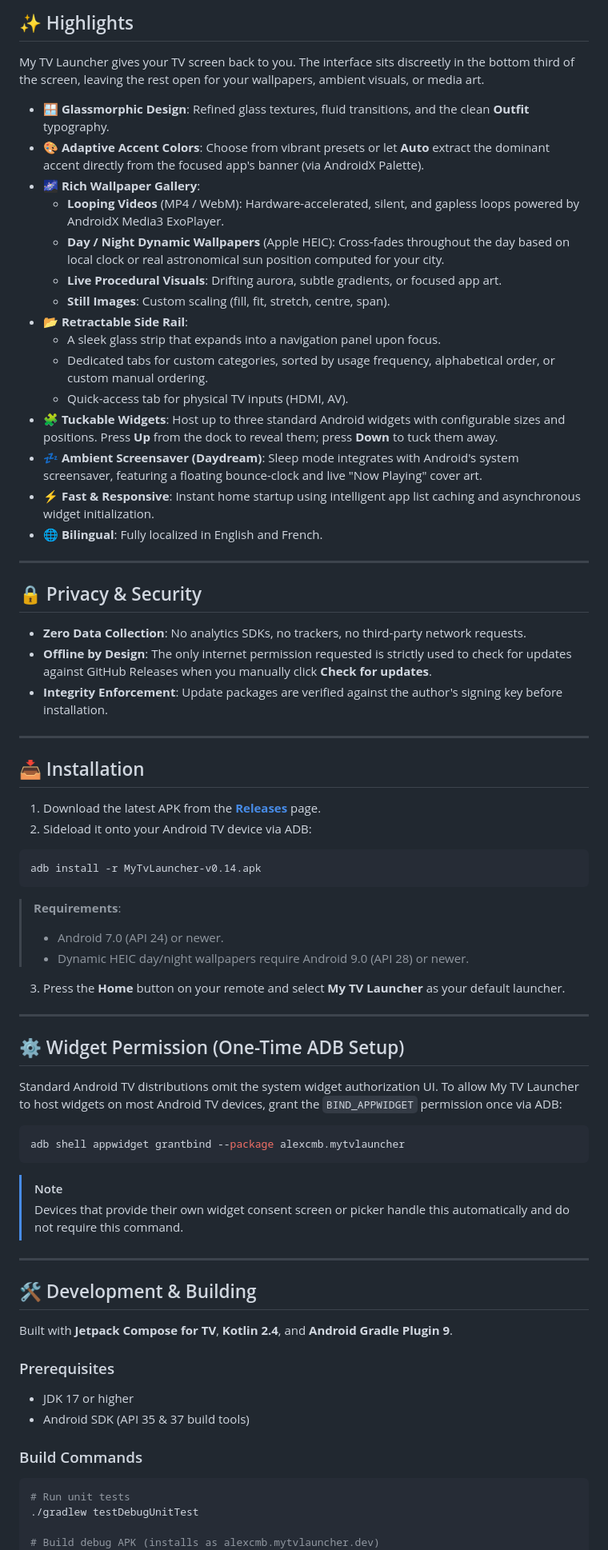
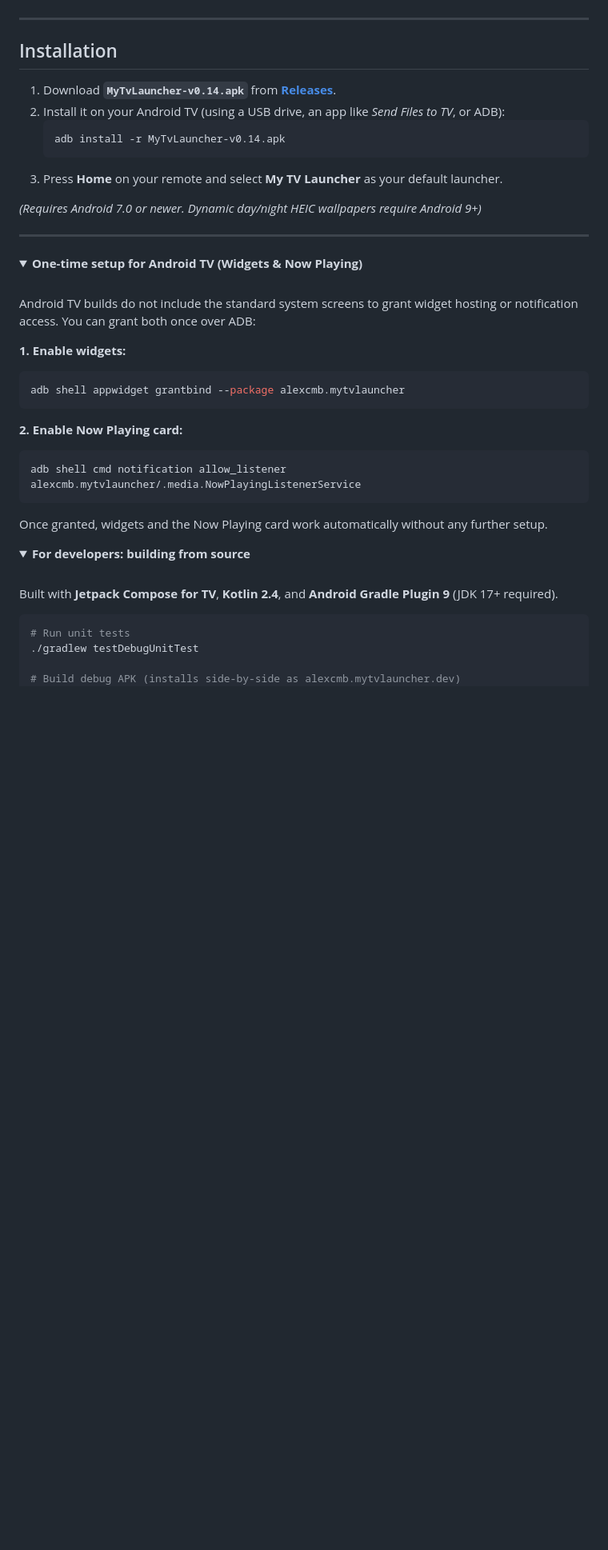
Before and after one commit to alexcmb/MyTVLauncher, a Markdown page: README.md, the part around one of its changes. Shown at 80% size. Drawn GitHub-style; folded sections open; blank space fills up the shorter version.

Commit message:
docs: update README with user-friendly layout, screenshots and GIFs [skip ci]

````diff
--- a/README.md
+++ b/README.md
@@ -22,78 +45,50 @@
 </div>
-
-## ✨ Highlights
-
-My TV Launcher gives your TV screen back to you. The interface sits discreetly in the bottom third of the screen, leaving the rest open for your wallpapers, ambient visuals, or media art.
-
-* 🪟 **Glassmorphic Design**: Refined glass textures, fluid transitions, and the clean **Outfit** typography.
-* 🎨 **Adaptive Accent Colors**: Choose from vibrant presets or let **Auto** extract the dominant accent directly from the focused app's banner (via AndroidX Palette).
-* 🌌 **Rich Wallpaper Gallery**:
-  * **Looping Videos** (MP4 / WebM): Hardware-accelerated, silent, and gapless loops powered by AndroidX Media3 ExoPlayer.
-  * **Day / Night Dynamic Wallpapers** (Apple HEIC): Cross-fades throughout the day based on local clock or real astronomical sun position computed for your city.
-  * **Live Procedural Visuals**: Drifting aurora, subtle gradients, or focused app art.
-  * **Still Images**: Custom scaling (fill, fit, stretch, centre, span).
-* 📂 **Retractable Side Rail**:
-  * A sleek glass strip that expands into a navigation panel upon focus.
-  * Dedicated tabs for custom categories, sorted by usage frequency, alphabetical order, or custom manual ordering.
-  * Quick-access tab for physical TV inputs (HDMI, AV).
-* 🧩 **Tuckable Widgets**: Host up to three standard Android widgets with configurable sizes and positions. Press **Up** from the dock to reveal them; press **Down** to tuck them away.
-* 💤 **Ambient Screensaver (Daydream)**: Sleep mode integrates with Android's system screensaver, featuring a floating bounce-clock and live "Now Playing" cover art.
-* ⚡ **Fast & Responsive**: Instant home startup using intelligent app list caching and asynchronous widget initialization.
-* 🌐 **Bilingual**: Fully localized in English and French.
 
 ---
 
-## 🔒 Privacy & Security
+## Installation
 
-* **Zero Data Collection**: No analytics SDKs, no trackers, no third-party network requests.
-* **Offline by Design**: The only internet permission requested is strictly used to check for updates against GitHub Releases when you manually click **Check for updates**.
-* **Integrity Enforcement**: Update packages are verified against the author's signing key before installation.
+1. Download **`MyTvLauncher-v0.14.apk`** from [**Releases**](https://github.com/alexcmb/MyTVLauncher/releases/latest).
+2. Install it on your Android TV (using a USB drive, an app like *Send Files to TV*, or ADB):
+   ```bash
+   adb install -r MyTvLauncher-v0.14.apk
+   ```
+3. Press **Home** on your remote and select **My TV Launcher** as your default launcher.
+
+*(Requires Android 7.0 or newer. Dynamic day/night HEIC wallpapers require Android 9+)*
 
 ---
 
-## 📥 Installation
+<details>
+<summary><b>One-time setup for Android TV (Widgets & Now Playing)</b></summary>
 
-1. Download the latest APK from the **[Releases](https://github.com/alexcmb/MyTVLauncher/releases/latest)** page.
-2. Sideload it onto your Android TV device via ADB:
+<br>
 
-```bash
-adb install -r MyTvLauncher-v0.14.apk
-```
+Android TV builds do not include the standard system screens to grant widget hosting or notification access. You can grant both once over ADB:
 
-> **Requirements**:
-> * Android 7.0 (API 24) or newer.
-> * Dynamic HEIC day/night wallpapers require Android 9.0 (API 28) or newer.
-
-3. Press the **Home** button on your remote and select **My TV Launcher** as your default launcher.
-
----
-
-## ⚙️ Widget Permission (One-Time ADB Setup)
-
-Standard Android TV distributions omit the system widget authorization UI. To allow My TV Launcher to host widgets on most Android TV devices, grant the `BIND_APPWIDGET` permission once via ADB:
-
+**1. Enable widgets:**
 ```bash
 adb shell appwidget grantbind --package alexcmb.mytvlauncher
 ```
 
-> [!NOTE]
-> Devices that provide their own widget consent screen or picker handle this automatically and do not require this command.
+**2. Enable Now Playing card:**
+```bash
+adb shell cmd notification allow_listener alexcmb.mytvlauncher/.media.NowPlayingListenerService
+```
 
----
+Once granted, widgets and the Now Playing card work automatically without any further setup.
+</details>
 
-## 🛠️ Development & Building
+<details>
+<summary><b>For developers: building from source</b></summary>
 
-Built with **Jetpack Compose for TV**, **Kotlin 2.4**, and **Android Gradle Plugin 9**.
+<br>
 
-### Prerequisites
-* JDK 17 or higher
-* Android SDK (API 35 & 37 build tools)
-
-### Build Commands
+Built with **Jetpack Compose for TV**, **Kotlin 2.4**, and **Android Gradle Plugin 9** (JDK 17+ required).
 
 ```bash
 # Run unit tests
 ./gradlew testDebugUnitTest
 
-# Build debug APK (installs as alexcmb.mytvlauncher.dev)
+# Build debug APK (installs side-by-side as alexcmb.mytvlauncher.dev)
 ./gradlew assembleDebug
````
Also changed, not shown: other parts of README.md (+38 -28 lines), docs/home.png (added), docs/navigation.gif (added), docs/wallpapers.gif (added).
